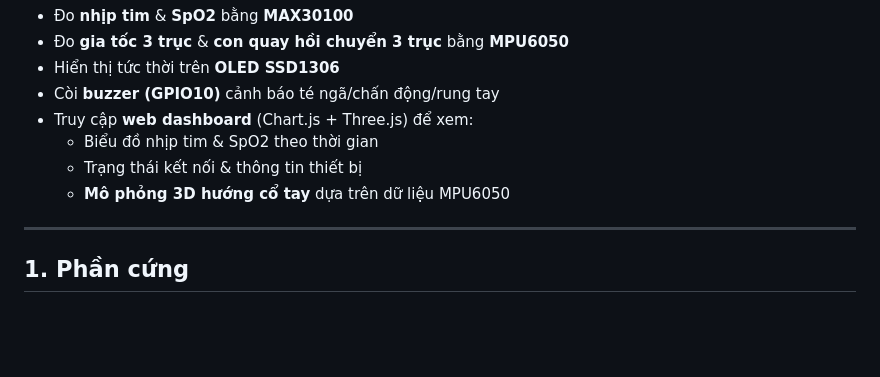
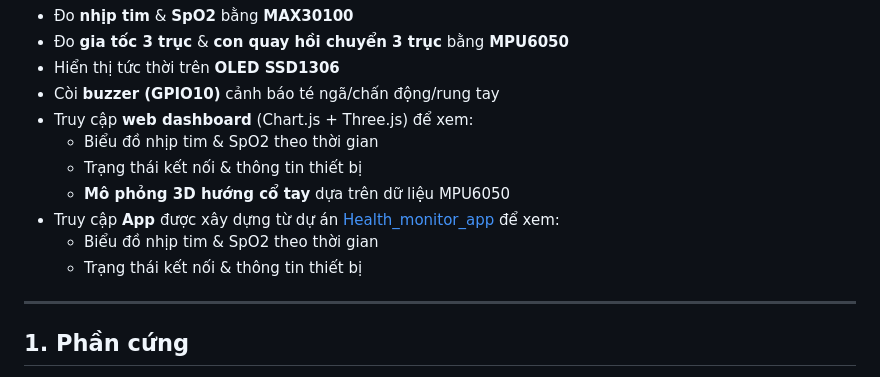
Before and after one commit to Tusllar/Health_monitoring_wristband, a Markdown page: README.MD, the part around the change. Drawn GitHub-style; blank space fills up the shorter version.

```diff
--- a/README.MD
+++ b/README.MD
@@ -10,7 +10,9 @@ Dự án vòng tay giám sát sức khỏe thời gian thực sử dụng **ESP3
   - Biểu đồ nhịp tim & SpO2 theo thời gian
   - Trạng thái kết nối & thông tin thiết bị
   - **Mô phỏng 3D hướng cổ tay** dựa trên dữ liệu MPU6050
-
+- Truy cập **App** được xây dựng từ dự án [Health_monitor_app](https://github.com/Tusllar/Health_monitor_app.git) để xem:
+  - Biểu đồ nhịp tim & SpO2 theo thời gian
+  - Trạng thái kết nối & thông tin thiết bị
 ---
 
 ## 1. Phần cứng
```
